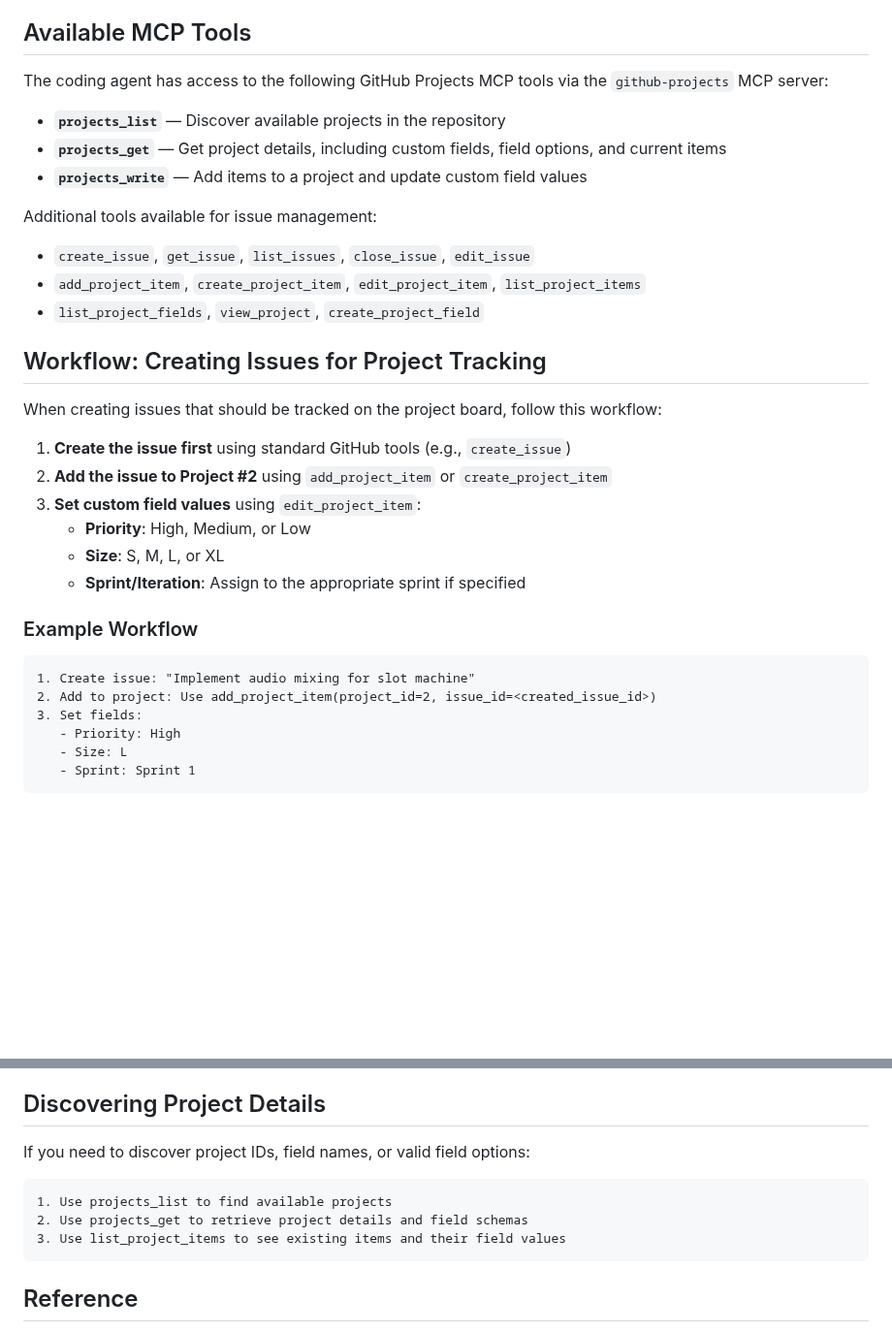
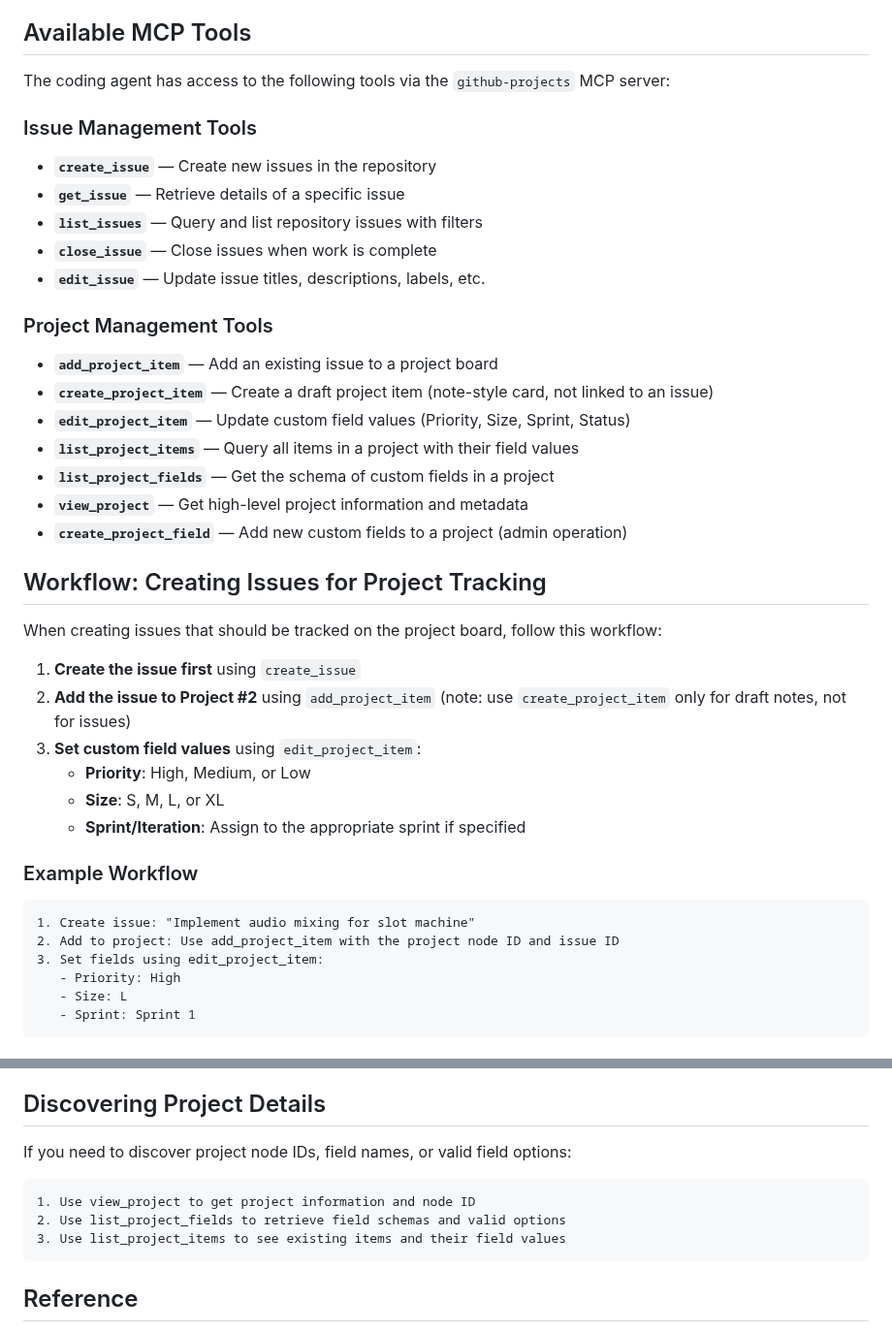
Before and after one commit to eloise-normal-name/dopamine, a Markdown page: .github/copilot-instructions.md, 2 parts joined by grey strips. Shown at 97% size. GitHub-like rendering; blank space fills up the shorter version.

Commit message:
Fix MCP tool documentation based on code review
Co-authored-by: eloise-normal-name <141464740+eloise-normal-name@users.noreply.github.com>

````diff
--- a/.github/copilot-instructions.md
+++ b/.github/copilot-instructions.md
@@ -6,23 +6,30 @@ This repository uses **GitHub Projects (Project #2)** to track all work items. W
 
 ## Available MCP Tools
 
-The coding agent has access to the following GitHub Projects MCP tools via the `github-projects` MCP server:
+The coding agent has access to the following tools via the `github-projects` MCP server:
 
-- **`projects_list`** — Discover available projects in the repository
-- **`projects_get`** — Get project details, including custom fields, field options, and current items
-- **`projects_write`** — Add items to a project and update custom field values
+### Issue Management Tools
+- **`create_issue`** — Create new issues in the repository
+- **`get_issue`** — Retrieve details of a specific issue
+- **`list_issues`** — Query and list repository issues with filters
+- **`close_issue`** — Close issues when work is complete
+- **`edit_issue`** — Update issue titles, descriptions, labels, etc.
 
-Additional tools available for issue management:
-- `create_issue`, `get_issue`, `list_issues`, `close_issue`, `edit_issue`
-- `add_project_item`, `create_project_item`, `edit_project_item`, `list_project_items`
-- `list_project_fields`, `view_project`, `create_project_field`
+### Project Management Tools
+- **`add_project_item`** — Add an existing issue to a project board
+- **`create_project_item`** — Create a draft project item (note-style card, not linked to an issue)
+- **`edit_project_item`** — Update custom field values (Priority, Size, Sprint, Status)
+- **`list_project_items`** — Query all items in a project with their field values
+- **`list_project_fields`** — Get the schema of custom fields in a project
+- **`view_project`** — Get high-level project information and metadata
+- **`create_project_field`** — Add new custom fields to a project (admin operation)
 
 ## Workflow: Creating Issues for Project Tracking
 
 When creating issues that should be tracked on the project board, follow this workflow:
 
-1. **Create the issue first** using standard GitHub tools (e.g., `create_issue`)
-2. **Add the issue to Project #2** using `add_project_item` or `create_project_item`
+1. **Create the issue first** using `create_issue`
+2. **Add the issue to Project #2** using `add_project_item` (note: use `create_project_item` only for draft notes, not for issues)
 3. **Set custom field values** using `edit_project_item`:
    - **Priority**: High, Medium, or Low
    - **Size**: S, M, L, or XL
@@ -32,8 +39,8 @@ When creating issues that should be tracked on the project board, follow this wo
 
 ```
 1. Create issue: "Implement audio mixing for slot machine"
-2. Add to project: Use add_project_item(project_id=2, issue_id=<created_issue_id>)
-3. Set fields:
+2. Add to project: Use add_project_item with the project node ID and issue ID
+3. Set fields using edit_project_item:
    - Priority: High
    - Size: L
    - Sprint: Sprint 1
@@ -70,11 +77,11 @@ Items move through these states:
 
 ## Discovering Project Details
 
-If you need to discover project IDs, field names, or valid field options:
+If you need to discover project node IDs, field names, or valid field options:
 
 ```
-1. Use projects_list to find available projects
-2. Use projects_get to retrieve project details and field schemas
+1. Use view_project to get project information and node ID
+2. Use list_project_fields to retrieve field schemas and valid options
 3. Use list_project_items to see existing items and their field values
 ```
 
````
Also changed, not shown: docs/MCP_SETUP.md (+6 -4 lines).
